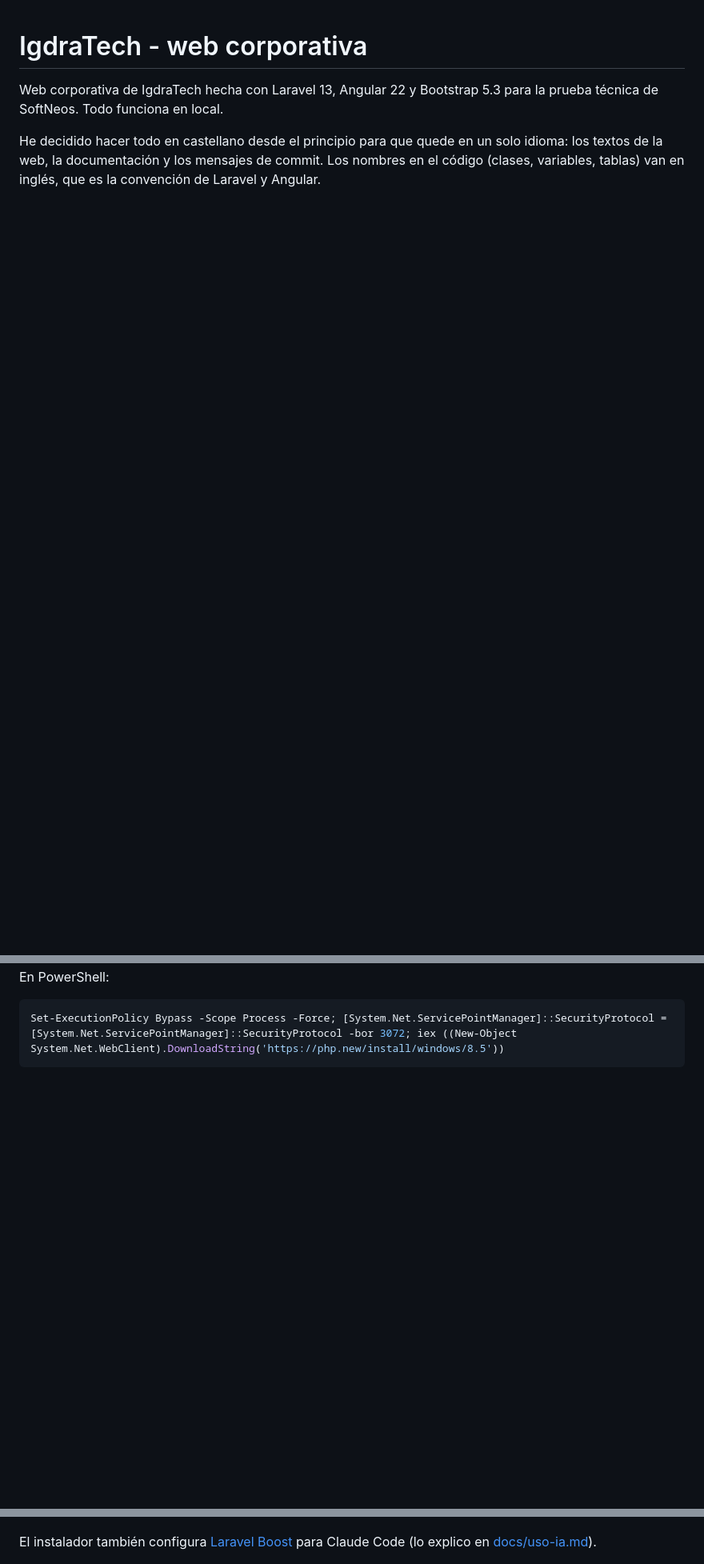
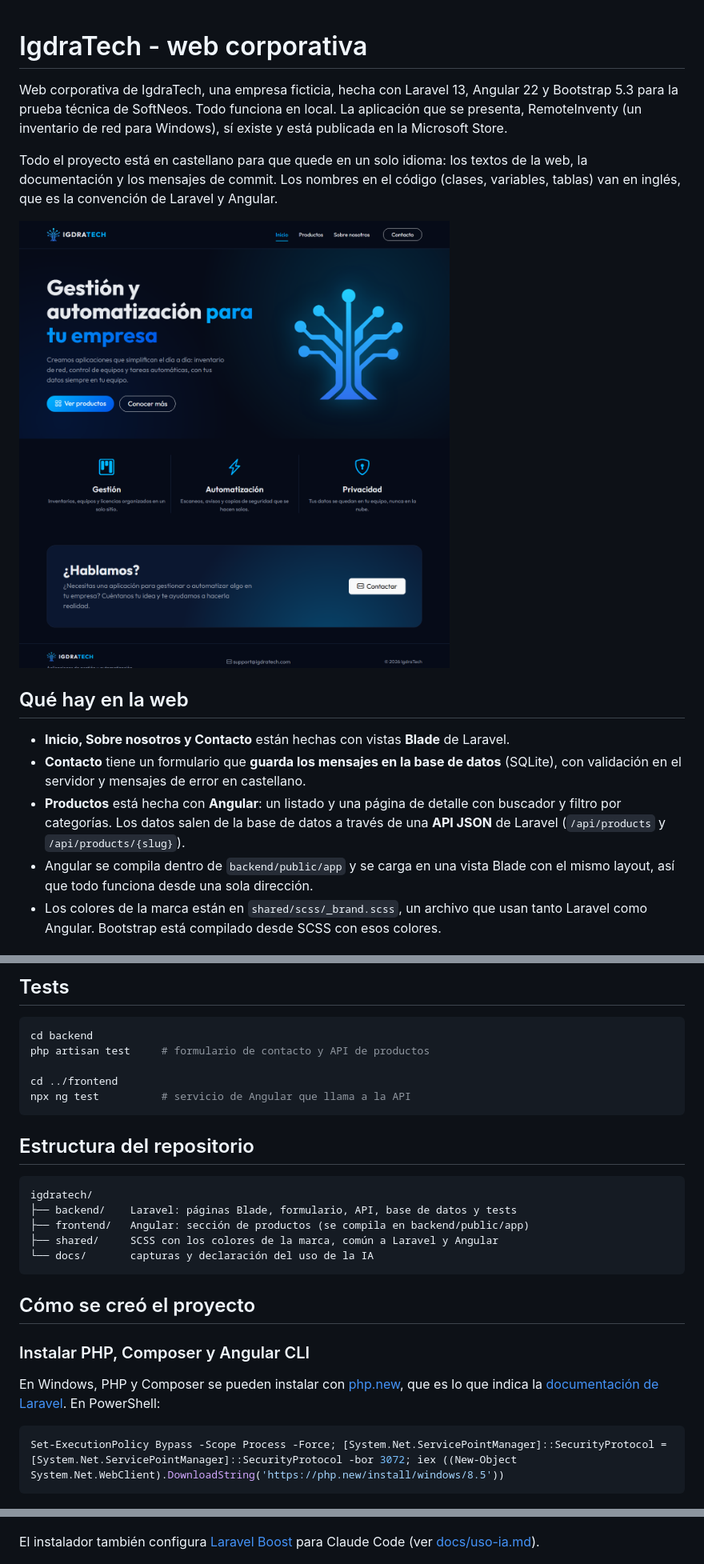
Before and after one commit to Joardoo/igdratech, a Markdown page: README.md, 3 parts joined by grey strips. Shown at 80% size. Rendered like a GitHub page; pictures changed too: docs/capturas/web/01-inicio.png (added); blank space fills up the shorter version.

````diff
--- a/README.md
+++ b/README.md
@@ -1,8 +1,25 @@
 # IgdraTech - web corporativa
 
-Web corporativa de IgdraTech hecha con Laravel 13, Angular 22 y Bootstrap 5.3 para la prueba
-técnica de SoftNeos. Todo funciona en local.
+Web corporativa de IgdraTech, una empresa ficticia, hecha con Laravel 13, Angular 22 y Bootstrap 5.3
+para la prueba técnica de SoftNeos. Todo funciona en local. La aplicación que se presenta,
+RemoteInventy (un inventario de red para Windows), sí existe y está publicada en la Microsoft Store.
 
-He decidido hacer todo en castellano desde el principio para que quede en un solo idioma: los
-textos de la web, la documentación y los mensajes de commit. Los nombres en el código (clases,
-variables, tablas) van en inglés, que es la convención de Laravel y Angular.
+Todo el proyecto está en castellano para que quede en un solo idioma: los textos de la web, la
+documentación y los mensajes de commit. Los nombres en el código (clases, variables, tablas) van en
+inglés, que es la convención de Laravel y Angular.
+
+![Portada](docs/capturas/web/01-inicio.png)
+
+## Qué hay en la web
+
+- **Inicio, Sobre nosotros y Contacto** están hechas con vistas **Blade** de Laravel.
+- **Contacto** tiene un formulario que **guarda los mensajes en la base de datos** (SQLite), con
+  validación en el servidor y mensajes de error en castellano.
+- **Productos** está hecha con **Angular**: un listado y una página de detalle con buscador y filtro
+  por categorías. Los datos salen de la base de datos a través de una **API JSON** de Laravel
+  (`/api/products` y `/api/products/{slug}`).
+- Angular se compila dentro de `backend/public/app` y se carga en una vista Blade con el mismo
+  layout, así que todo funciona desde una sola dirección.
+- Los colores de la marca están en `shared/scss/_brand.scss`, un archivo que usan tanto Laravel
+  como Angular. Bootstrap está compilado desde SCSS con esos colores.
+
@@ -18,3 +72,28 @@ En Windows he instalado PHP y Composer con [php.new](https://php.new), que es lo
+## Tests
+
+```bash
+cd backend
+php artisan test     # formulario de contacto y API de productos
+
+cd ../frontend
+npx ng test          # servicio de Angular que llama a la API
+```
+
+## Estructura del repositorio
+
+```
+igdratech/
+├── backend/    Laravel: páginas Blade, formulario, API, base de datos y tests
+├── frontend/   Angular: sección de productos (se compila en backend/public/app)
+├── shared/     SCSS con los colores de la marca, común a Laravel y Angular
+└── docs/       capturas y declaración del uso de la IA
+```
+
+## Cómo se creó el proyecto
+
+### Instalar PHP, Composer y Angular CLI
+
+En Windows, PHP y Composer se pueden instalar con [php.new](https://php.new), que es lo que indica la
 [documentación de Laravel](https://laravel.com/docs/installation#installing-php). En PowerShell:
 
 ```powershell
@@ -53,7 +132,7 @@ laravel new backend
 ![Creación del proyecto con laravel new](docs/capturas/instalacion/04-laravel-new.png)
 
 El instalador también configura [Laravel Boost](https://laravel.com/docs/boost) para Claude Code
-(lo explico en [docs/uso-ia.md](docs/uso-ia.md)).
+(ver [docs/uso-ia.md](docs/uso-ia.md)).
 
 ![Proyecto creado](docs/capturas/instalacion/05-laravel-listo.png)
 
````
Also changed, not shown: other parts of README.md (+49 -21 lines), docs/capturas/web/02-productos.png (added), docs/capturas/web/03-detalle-producto.png (added), docs/capturas/web/04-contacto.png (added), docs/capturas/web/05-sobre-nosotros.png (added), docs/capturas/web/06-inicio-movil.png (added).
